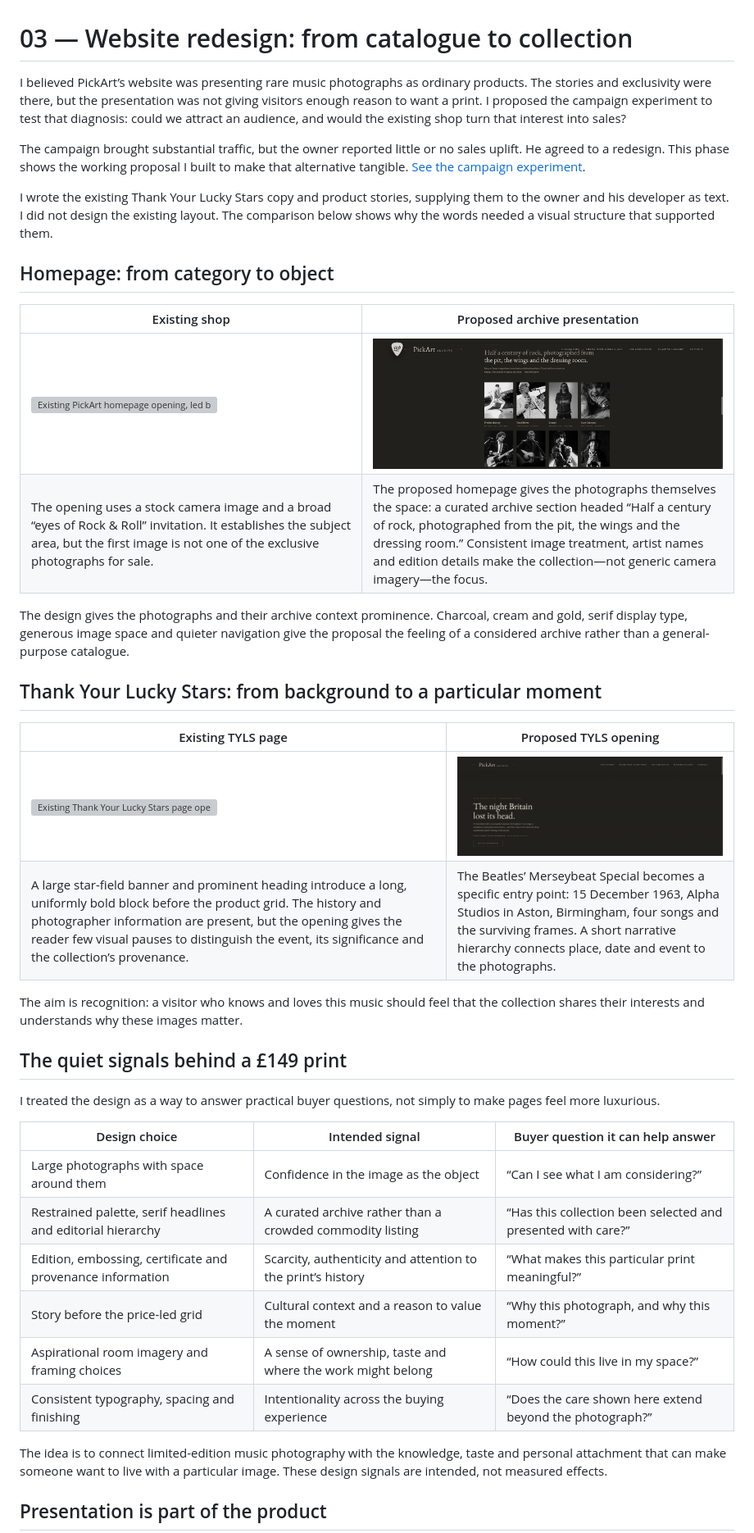
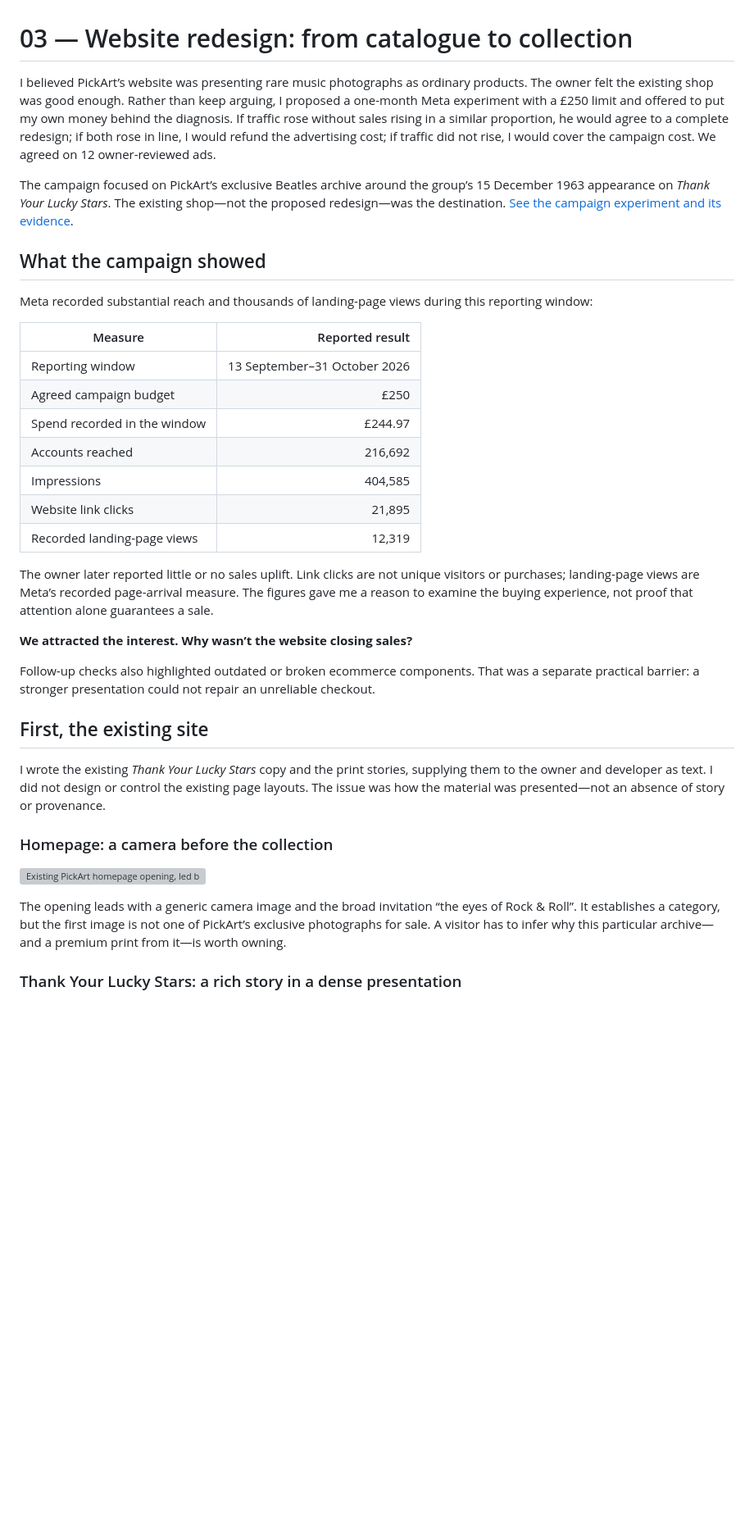
Before and after one commit to TidyWeb/pickart-project, a Markdown page: 03-website-redesign/README.md, the part around one of its changes. Shown at 82% size. GitHub-like rendering; blank space fills up the shorter version; grey boxes are pictures that could not be loaded.

```diff
--- a/03-website-redesign/README.md
+++ b/03-website-redesign/README.md
@@ -1,43 +1,38 @@
 # 03 — Website redesign: from catalogue to collection
 
-I believed PickArt’s website was presenting rare music photographs as ordinary products. The stories and exclusivity were there, but the presentation was not giving visitors enough reason to want a print. I proposed the campaign experiment to test that diagnosis: could we attract an audience, and would the existing shop turn that interest into sales?
+I believed PickArt’s website was presenting rare music photographs as ordinary products. The owner felt the existing shop was good enough. Rather than keep arguing, I proposed a one-month Meta experiment with a £250 limit and offered to put my own money behind the diagnosis. If traffic rose without sales rising in a similar proportion, he would agree to a complete redesign; if both rose in line, I would refund the advertising cost; if traffic did not rise, I would cover the campaign cost. We agreed on 12 owner-reviewed ads.
 
-The campaign brought substantial traffic, but the owner reported little or no sales uplift. He agreed to a redesign. This phase shows the working proposal I built to make that alternative tangible. [See the campaign experiment](../02-meta-ad-campaign/README.md).
+The campaign focused on PickArt’s exclusive Beatles archive around the group’s 15 December 1963 appearance on *Thank Your Lucky Stars*. The existing shop—not the proposed redesign—was the destination. [See the campaign experiment and its evidence](../02-meta-ad-campaign/README.md).
 
-I wrote the existing Thank Your Lucky Stars copy and product stories, supplying them to the owner and his developer as text. I did not design the existing layout. The comparison below shows why the words needed a visual structure that supported them.
+## What the campaign showed
 
-## Homepage: from category to object
+Meta recorded substantial reach and thousands of landing-page views during this reporting window:
 
-| Existing shop | Proposed archive presentation |
-| --- | --- |
-| ![Existing PickArt homepage opening, led by a camera image](assets/existing-home.png) | ![Proposed homepage archive section with a curated grid of music photographs](assets/proposed-home.jpg) |
-| The opening uses a stock camera image and a broad “eyes of Rock & Roll” invitation. It establishes the subject area, but the first image is not one of the exclusive photographs for sale. | The proposed homepage gives the photographs themselves the space: a curated archive section headed “Half a century of rock, photographed from the pit, the wings and the dressing room.” Consistent image treatment, artist names and edition details make the collection—not generic camera imagery—the focus. |
+| Measure | Reported result |
+| --- | ---: |
+| Reporting window | 13 September–31 October 2026 |
+| Agreed campaign budget | £250 |
+| Spend recorded in the window | £244.97 |
+| Accounts reached | 216,692 |
+| Impressions | 404,585 |
+| Website link clicks | 21,895 |
+| Recorded landing-page views | 12,319 |
 
-The design gives the photographs and their archive context prominence. Charcoal, cream and gold, serif display type, generous image space and quieter navigation give the proposal the feeling of a considered archive rather than a general-purpose catalogue.
+The owner later reported little or no sales uplift. Link clicks are not unique visitors or purchases; landing-page views are Meta’s recorded page-arrival measure. The figures gave me a reason to examine the buying experience, not proof that attention alone guarantees a sale.
 
-## Thank Your Lucky Stars: from background to a particular moment
+**We attracted the interest. Why wasn’t the website closing sales?**
 
-| Existing TYLS page | Proposed TYLS opening |
-| --- | --- |
-| ![Existing Thank Your Lucky Stars page opening](assets/existing-tyls.png) | ![Proposed Thank Your Lucky Stars opening with a clear event headline and concise historical context](assets/proposed-tyls.jpg) |
-| A large star-field banner and prominent heading introduce a long, uniformly bold block before the product grid. The history and photographer information are present, but the opening gives the reader few visual pauses to distinguish the event, its significance and the collection’s provenance. | The Beatles’ Merseybeat Special becomes a specific entry point: 15 December 1963, Alpha Studios in Aston, Birmingham, four songs and the surviving frames. A short narrative hierarchy connects place, date and event to the photographs. |
+Follow-up checks also highlighted outdated or broken ecommerce components. That was a separate practical barrier: a stronger presentation could not repair an unreliable checkout.
 
-The aim is recognition: a visitor who knows and loves this music should feel that the collection shares their interests and understands why these images matter.
+## First, the existing site
 
-## The quiet signals behind a £149 print
+I wrote the existing *Thank Your Lucky Stars* copy and the print stories, supplying them to the owner and developer as text. I did not design or control the existing page layouts. The issue was how the material was presented—not an absence of story or provenance.
 
-I treated the design as a way to answer practical buyer questions, not simply to make pages feel more luxurious.
+### Homepage: a camera before the collection
 
-| Design choice | Intended signal | Buyer question it can help answer |
-| --- | --- | --- |
-| Large photographs with space around them | Confidence in the image as the object | “Can I see what I am considering?” |
-| Restrained palette, serif headlines and editorial hierarchy | A curated archive rather than a crowded commodity listing | “Has this collection been selected and presented with care?” |
-| Edition, embossing, certificate and provenance information | Scarcity, authenticity and attention to the print’s history | “What makes this particular print meaningful?” |
-| Story before the price-led grid | Cultural context and a reason to value the moment | “Why this photograph, and why this moment?” |
-| Aspirational room imagery and framing choices | A sense of ownership, taste and where the work might belong | “How could this live in my space?” |
-| Consistent typography, spacing and finishing | Intentionality across the buying experience | “Does the care shown here extend beyond the photograph?” |
+![Existing PickArt homepage opening, led by a camera image](assets/existing-home.png)
 
-The idea is to connect limited-edition music photography with the knowledge, taste and personal attachment that can make someone want to live with a particular image. These design signals are intended, not measured effects.
+The opening leads with a generic camera image and the broad invitation “the eyes of Rock & Roll”. It establishes a category, but the first image is not one of PickArt’s exclusive photographs for sale. A visitor has to infer why this particular archive—and a premium print from it—is worth owning.
 
-## Presentation is part of the product
+### Thank Your Lucky Stars: a rich story in a dense presentation
 
```
Also changed, not shown: other parts of 03-website-redesign/README.md (+37 -11 lines), 03-website-redesign/assets/phase3-redesign-framing-tool-2026-11-05.jpg (added), 03-website-redesign/assets/phase3-redesign-home-opening-2026-11-05.jpg (added), 03-website-redesign/assets/phase3-redesign-tyls-story-opening-2026-11-05.jpg (added).
